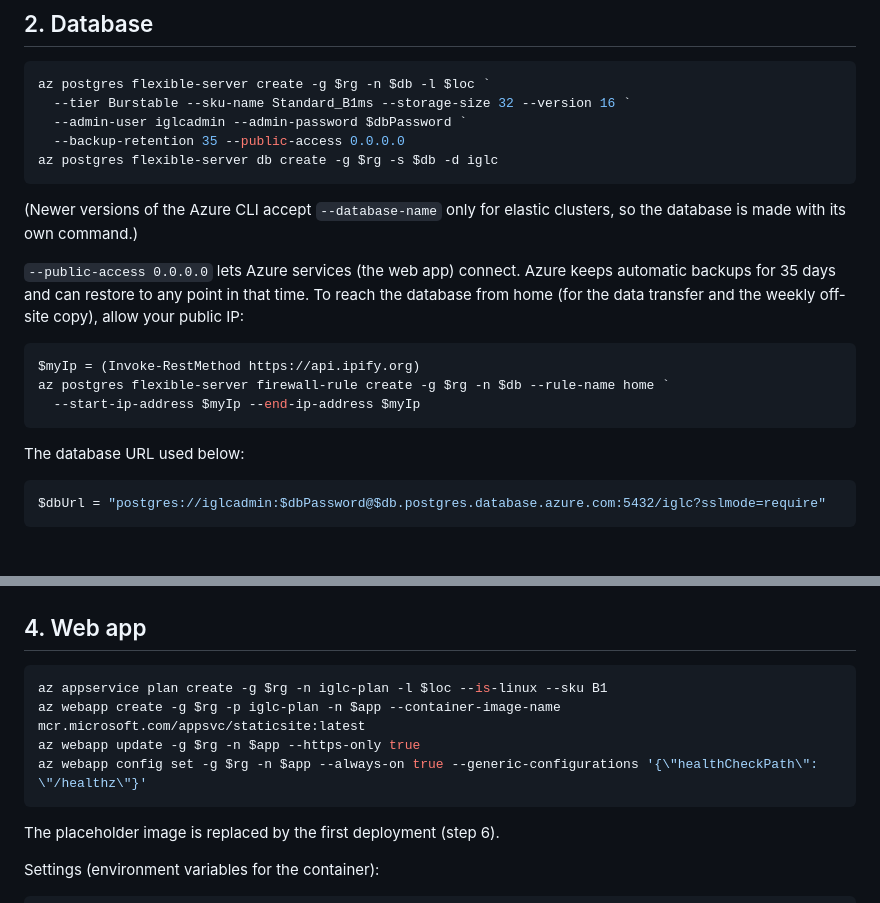
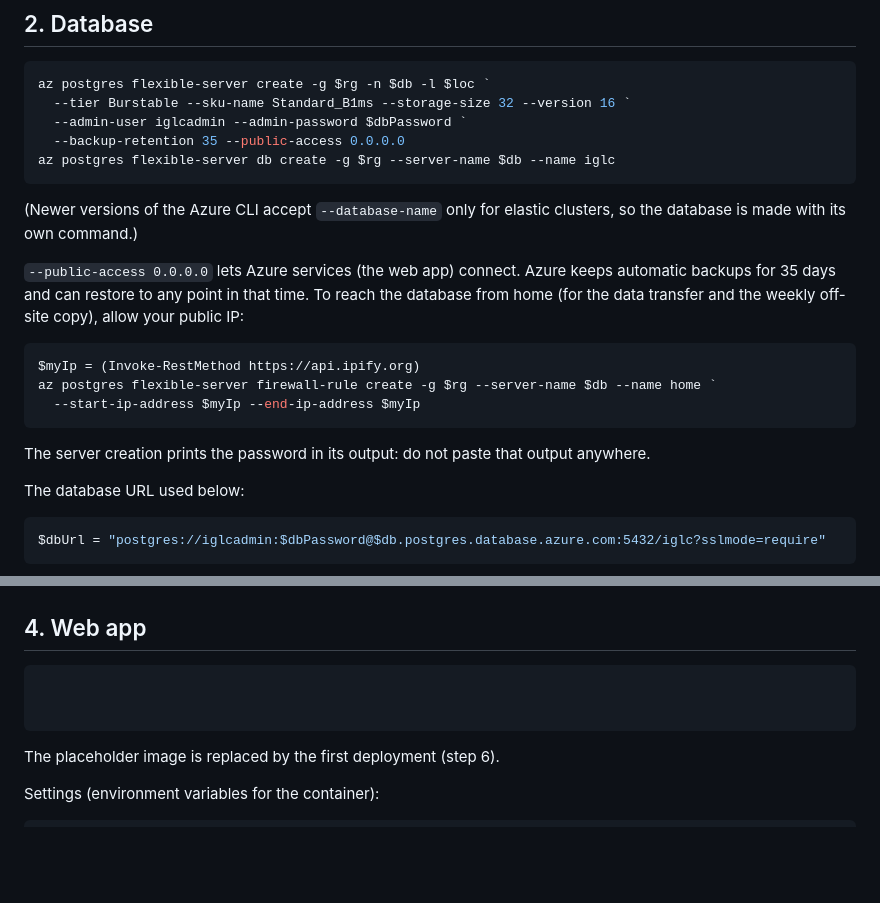
Before and after one commit to FrodeDrevland/new-iglc-net, a Markdown page: docs/deploy-azure.md, 2 parts joined by grey strips. GitHub-like rendering; blank space fills up the shorter version.

````diff
--- a/docs/deploy-azure.md
+++ b/docs/deploy-azure.md
@@ -58,7 +58,7 @@ az postgres flexible-server create -g $rg -n $db -l $loc `
   --tier Burstable --sku-name Standard_B1ms --storage-size 32 --version 16 `
   --admin-user iglcadmin --admin-password $dbPassword `
   --backup-retention 35 --public-access 0.0.0.0
-az postgres flexible-server db create -g $rg -s $db -d iglc
+az postgres flexible-server db create -g $rg --server-name $db --name iglc
 ```
 
 (Newer versions of the Azure CLI accept `--database-name` only for elastic clusters, so the
@@ -70,9 +70,11 @@ backups for 35 days and can restore to any point in that time. To reach the data
 
 ```powershell
 $myIp = (Invoke-RestMethod https://api.ipify.org)
-az postgres flexible-server firewall-rule create -g $rg -n $db --rule-name home `
+az postgres flexible-server firewall-rule create -g $rg --server-name $db --name home `
   --start-ip-address $myIp --end-ip-address $myIp
 ```
+
+The server creation prints the password in its output: do not paste that output anywhere.
 
 The database URL used below:
 
@@ -105,10 +107,8 @@ foreach ($f in "times.ttf","timesi.ttf","timesbd.ttf") {
 ## 4. Web app
 
 ```powershell
-az appservice plan create -g $rg -n iglc-plan -l $loc --is-linux --sku B1
-az webapp create -g $rg -p iglc-plan -n $app --container-image-name mcr.microsoft.com/appsvc/staticsite:latest
-az webapp update -g $rg -n $app --https-only true
-az webapp config set -g $rg -n $app --always-on true --generic-configurations '{\"healthCheckPath\": \"/healthz\"}'
+
+
 ```
 
 The placeholder image is replaced by the first deployment (step 6).
````
